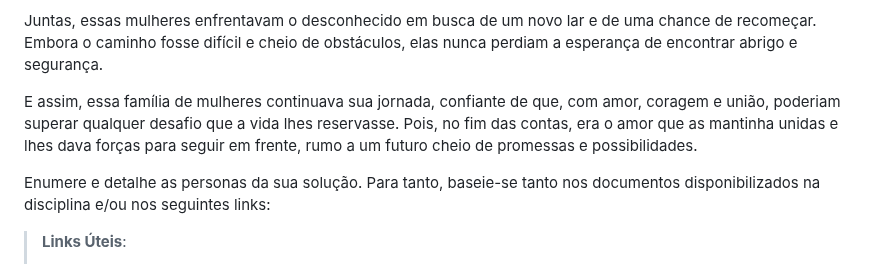
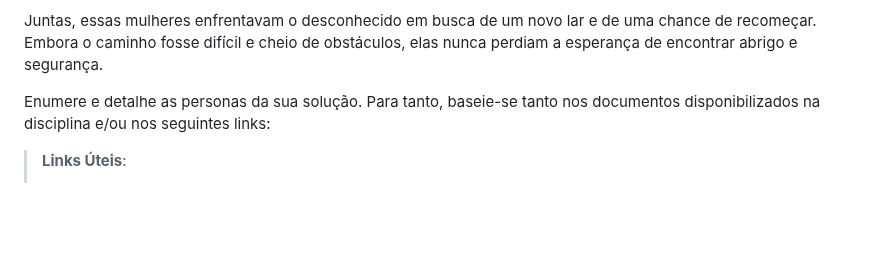
Before and after one commit to ICEI-PUC-Minas-PMV-SI/pmv-si-2024-1-pe1-t2-infosocial, a Markdown page: docs/especification.md, the part around the change. Rendered like a GitHub page; blank space fills up the shorter version.

Commit message:
Personas

```diff
--- a/docs/especification.md
+++ b/docs/especification.md
@@ -29,9 +29,6 @@ Sara, seguindo os passos de sua mãe, era a âncora da família, mantendo a espe
 Layla, a mais velha, era a protetora do grupo, sempre atenta às necessidades de suas irmãs mais novas. Aisha, a segunda, era a sonhadora, com uma paixão pela arte e pela literatura que a transportava para mundos distantes. Zahra, a terceira, era a corajosa, determinada a enfrentar qualquer desafio que a vida lhe impusesse. E Leila, a caçula, era a luz da família, com seu sorriso contagiante e sua energia inesgotável.
 
 Juntas, essas mulheres enfrentavam o desconhecido em busca de um novo lar e de uma chance de recomeçar. Embora o caminho fosse difícil e cheio de obstáculos, elas nunca perdiam a esperança de encontrar abrigo e segurança.
-
-E assim, essa família de mulheres continuava sua jornada, confiante de que, com amor, coragem e união, poderiam superar qualquer desafio que a vida lhes reservasse. Pois, no fim das contas, era o amor que as mantinha unidas e lhes dava forças para seguir em frente, rumo a um futuro cheio de promessas e possibilidades.
-
 
 Enumere e detalhe as personas da sua solução. Para tanto, baseie-se tanto nos documentos disponibilizados na disciplina e/ou nos seguintes links:
 
```
